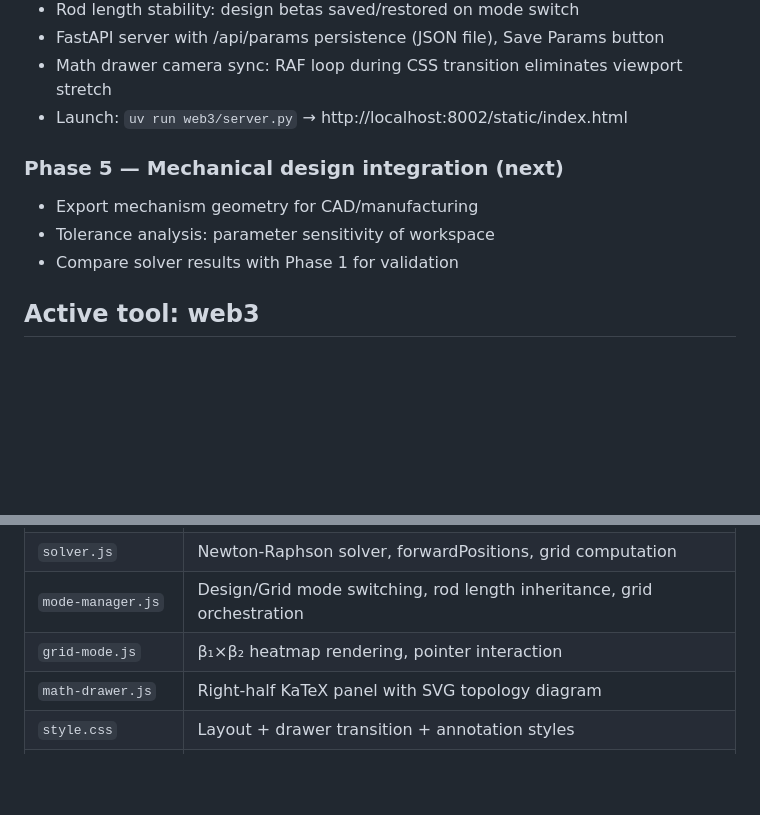
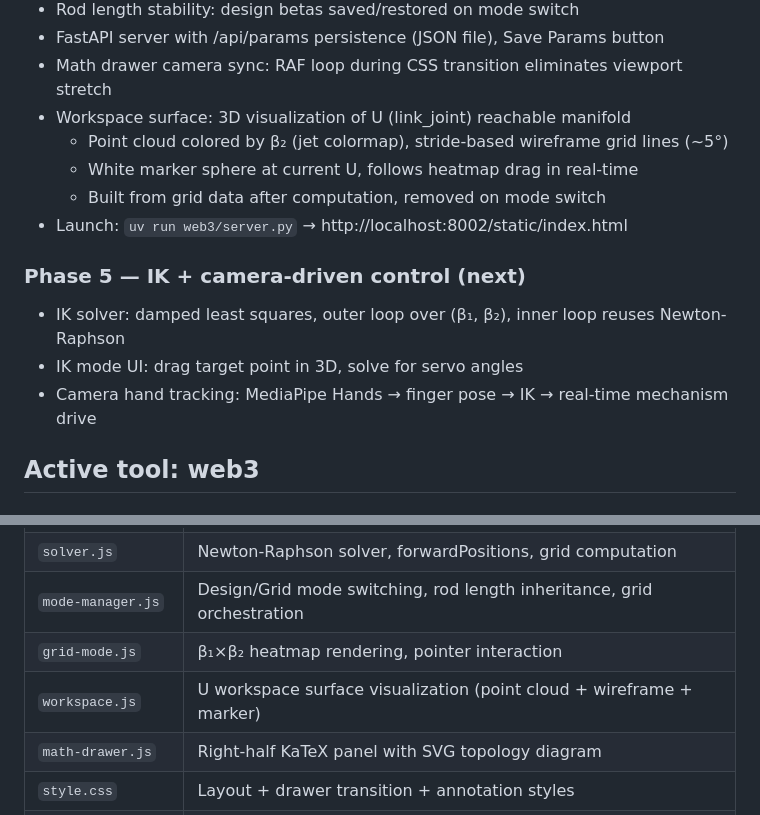
Before and after one commit to TeamMaoLab/AmazingPaw, a Markdown page: CLAUDE.md, 2 parts joined by grey strips. GitHub-like rendering; blank space fills up the shorter version.

Commit message:
Update CLAUDE.md: add workspace surface viz, Phase 5 IK + camera plan

```diff
--- a/CLAUDE.md
+++ b/CLAUDE.md
@@ -56,12 +56,16 @@ jupyter notebook notebook/finger_build.ipynb
 - Rod length stability: design betas saved/restored on mode switch
 - FastAPI server with /api/params persistence (JSON file), Save Params button
 - Math drawer camera sync: RAF loop during CSS transition eliminates viewport stretch
+- Workspace surface: 3D visualization of U (link_joint) reachable manifold
+  - Point cloud colored by β₂ (jet colormap), stride-based wireframe grid lines (~5°)
+  - White marker sphere at current U, follows heatmap drag in real-time
+  - Built from grid data after computation, removed on mode switch
 - Launch: `uv run web3/server.py` → http://localhost:8002/static/index.html
 
-### Phase 5 — Mechanical design integration (next)
-- Export mechanism geometry for CAD/manufacturing
-- Tolerance analysis: parameter sensitivity of workspace
-- Compare solver results with Phase 1 for validation
+### Phase 5 — IK + camera-driven control (next)
+- IK solver: damped least squares, outer loop over (β₁, β₂), inner loop reuses Newton-Raphson
+- IK mode UI: drag target point in 3D, solve for servo angles
+- Camera hand tracking: MediaPipe Hands → finger pose → IK → real-time mechanism drive
 
 ## Active tool: web3
 
@@ -81,6 +85,7 @@ Single-page app, no build tools. Modular ES modules:
 | `solver.js` | Newton-Raphson solver, forwardPositions, grid computation |
 | `mode-manager.js` | Design/Grid mode switching, rod length inheritance, grid orchestration |
 | `grid-mode.js` | β₁×β₂ heatmap rendering, pointer interaction |
+| `workspace.js` | U workspace surface visualization (point cloud + wireframe + marker) |
 | `math-drawer.js` | Right-half KaTeX panel with SVG topology diagram |
 | `style.css` | Layout + drawer transition + annotation styles |
 | `index.html` | Page structure, mode tabs, save button, KaTeX CDN |
```
